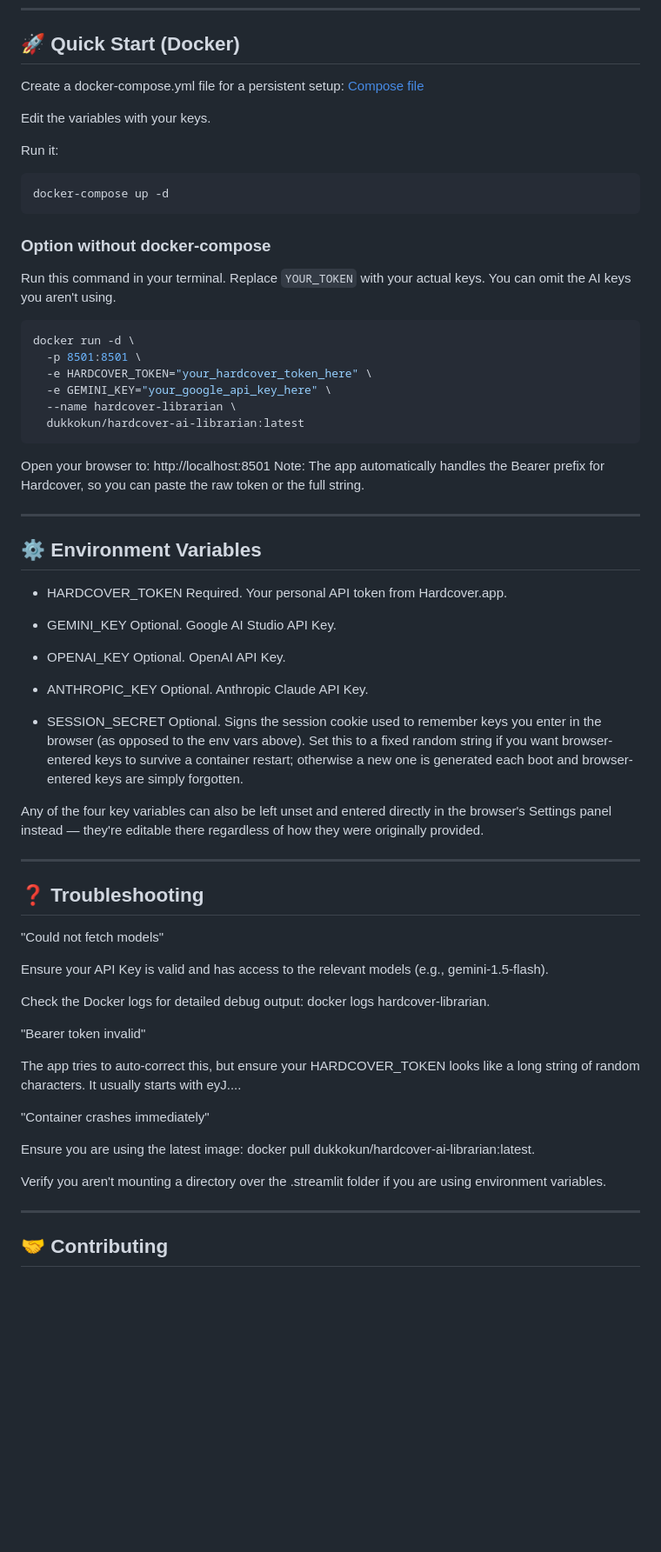
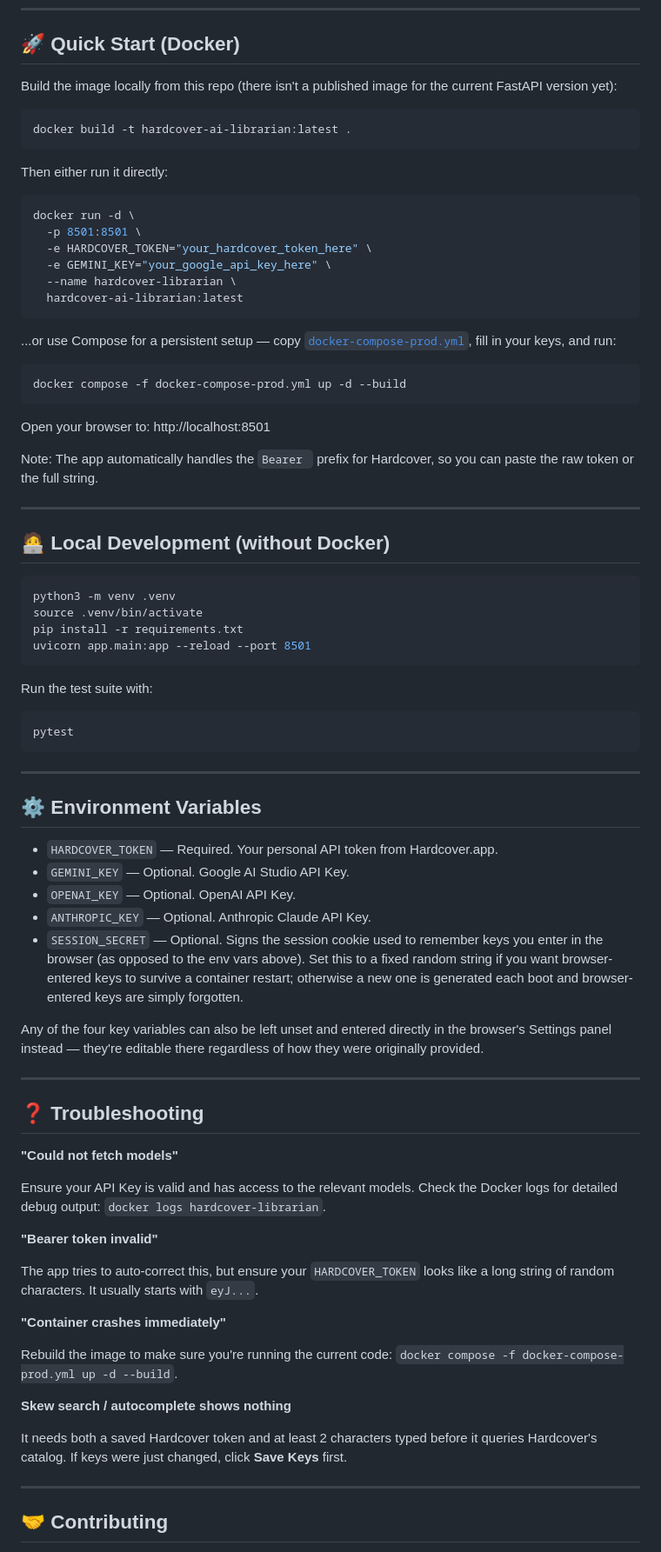
Before and after one commit to Dukko/hardcover-recommendation-app, a Markdown page: README.md, the part around one of its changes. Shown at 87% size. GitHub-like rendering; blank space fills up the shorter version.

Commit message:
Update README and screenshots for the FastAPI rewrite
Documents the new stack, features (skew-toward, live SSE progress,
slider filters), local dev workflow, and drops the stale Docker Hub
quick-start since that image still ships the old Streamlit build.
Screenshots recaptured from the current Catppuccin Mocha UI.

Co-Authored-By: Claude Sonnet 5 <noreply@anthropic.com>

````diff
--- a/README.md
+++ b/README.md
@@ -33,18 +37,13 @@ Before running the app, you need API keys.
 
 ## 🚀 Quick Start (Docker)
 
-Create a docker-compose.yml file for a persistent setup: [Compose file](https://github.com/Dukko/hardcover-recommendation-app/blob/main/docker-compose-prod.yml)
+Build the image locally from this repo (there isn't a published image for the current FastAPI version yet):
 
-Edit the variables with your keys.
-
-Run it:
-```
-docker-compose up -d
+```bash
+docker build -t hardcover-ai-librarian:latest .
 ```
 
-
-### Option without docker-compose
-Run this command in your terminal. Replace `YOUR_TOKEN` with your actual keys. You can omit the AI keys you aren't using.
+Then either run it directly:
 
 ```bash
 docker run -d \
@@ -52,23 +51,45 @@ docker run -d \
   -e HARDCOVER_TOKEN="your_hardcover_token_here" \
   -e GEMINI_KEY="your_google_api_key_here" \
   --name hardcover-librarian \
-  dukkokun/hardcover-ai-librarian:latest
+  hardcover-ai-librarian:latest
 ```
+
+...or use Compose for a persistent setup — copy [`docker-compose-prod.yml`](./docker-compose-prod.yml), fill in your keys, and run:
+
+```bash
+docker compose -f docker-compose-prod.yml up -d --build
+```
+
 Open your browser to: http://localhost:8501
-Note: The app automatically handles the Bearer  prefix for Hardcover, so you can paste the raw token or the full string.
+
+Note: The app automatically handles the `Bearer ` prefix for Hardcover, so you can paste the raw token or the full string.
 
 ---
+
+## 🧑‍💻 Local Development (without Docker)
+
+```bash
+python3 -m venv .venv
+source .venv/bin/activate
+pip install -r requirements.txt
+uvicorn app.main:app --reload --port 8501
+```
+
+Run the test suite with:
+
+```bash
+pytest
+```
+
+---
+
 ## ⚙️ Environment Variables
 
-- HARDCOVER_TOKEN	Required. Your personal API token from Hardcover.app.
-
-- GEMINI_KEY	Optional. Google AI Studio API Key.
-
-- OPENAI_KEY	Optional. OpenAI API Key.
-
-- ANTHROPIC_KEY	Optional. Anthropic Claude API Key.
-
-- SESSION_SECRET	Optional. Signs the session cookie used to remember keys you enter in the browser (as opposed to the env vars above). Set this to a fixed random string if you want browser-entered keys to survive a container restart; otherwise a new one is generated each boot and browser-entered keys are simply forgotten.
+- `HARDCOVER_TOKEN` — Required. Your personal API token from Hardcover.app.
+- `GEMINI_KEY` — Optional. Google AI Studio API Key.
+- `OPENAI_KEY` — Optional. OpenAI API Key.
+- `ANTHROPIC_KEY` — Optional. Anthropic Claude API Key.
+- `SESSION_SECRET` — Optional. Signs the session cookie used to remember keys you enter in the browser (as opposed to the env vars above). Set this to a fixed random string if you want browser-entered keys to survive a container restart; otherwise a new one is generated each boot and browser-entered keys are simply forgotten.
 
 Any of the four key variables can also be left unset and entered directly in the browser's Settings panel instead — they're editable there regardless of how they were originally provided.
 
@@ -76,21 +97,21 @@ Any of the four key variables can also be left unset and entered directly in the
 
 ## ❓ Troubleshooting
 
-"Could not fetch models"
+**"Could not fetch models"**
 
-Ensure your API Key is valid and has access to the relevant models (e.g., gemini-1.5-flash).
+Ensure your API Key is valid and has access to the relevant models. Check the Docker logs for detailed debug output: `docker logs hardcover-librarian`.
 
-Check the Docker logs for detailed debug output: docker logs hardcover-librarian.
+**"Bearer token invalid"**
 
-"Bearer token invalid"
+The app tries to auto-correct this, but ensure your `HARDCOVER_TOKEN` looks like a long string of random characters. It usually starts with `eyJ...`.
 
-The app tries to auto-correct this, but ensure your HARDCOVER_TOKEN looks like a long string of random characters. It usually starts with eyJ....
+**"Container crashes immediately"**
 
-"Container crashes immediately"
+Rebuild the image to make sure you're running the current code: `docker compose -f docker-compose-prod.yml up -d --build`.
 
-Ensure you are using the latest image: docker pull dukkokun/hardcover-ai-librarian:latest.
+**Skew search / autocomplete shows nothing**
 
-Verify you aren't mounting a directory over the .streamlit folder if you are using environment variables.
+It needs both a saved Hardcover token and at least 2 characters typed before it queries Hardcover's catalog. If keys were just changed, click **Save Keys** first.
 
 ---
 
````
Also changed, not shown: other parts of README.md (+10 -6 lines), screenshot-1.jpg (added), screenshot-1.png (deleted), screenshot-2.jpg (added), screenshot-2.png (deleted).
